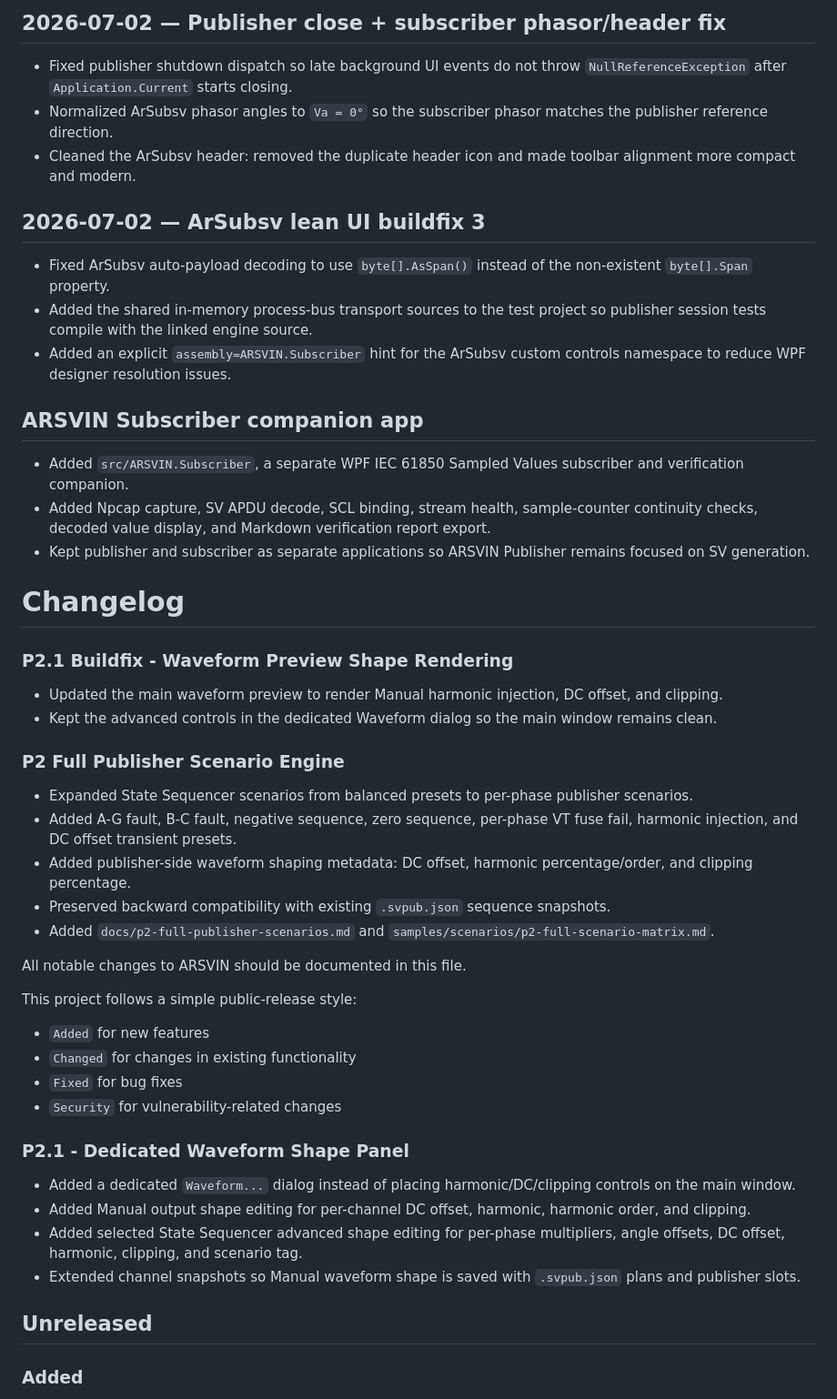
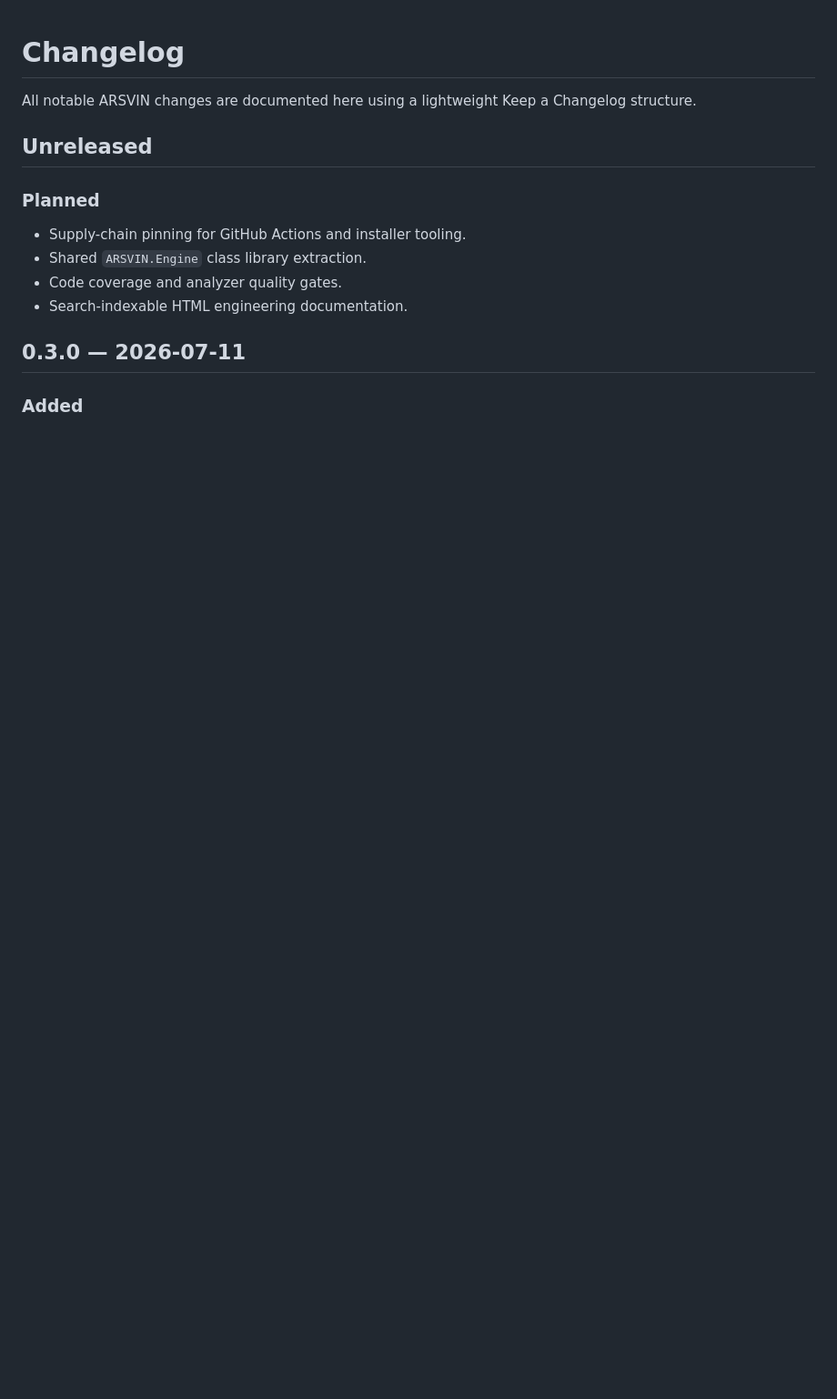
Before and after one commit to masarray/arsvin, a Markdown page: CHANGELOG.md, the part around one of its changes. Shown at 91% size. Rendered like a GitHub page; blank space fills up the shorter version.

```diff
--- a/CHANGELOG.md
+++ b/CHANGELOG.md
@@ -1,57 +1,17 @@
-## 2026-07-02 — Publisher close + subscriber phasor/header fix
-
-- Fixed publisher shutdown dispatch so late background UI events do not throw `NullReferenceException` after `Application.Current` starts closing.
-- Normalized ArSubsv phasor angles to `Va = 0°` so the subscriber phasor matches the publisher reference direction.
-- Cleaned the ArSubsv header: removed the duplicate header icon and made toolbar alignment more compact and modern.
-
-
-## 2026-07-02 — ArSubsv lean UI buildfix 3
-
-- Fixed ArSubsv auto-payload decoding to use `byte[].AsSpan()` instead of the non-existent `byte[].Span` property.
-- Added the shared in-memory process-bus transport sources to the test project so publisher session tests compile with the linked engine source.
-- Added an explicit `assembly=ARSVIN.Subscriber` hint for the ArSubsv custom controls namespace to reduce WPF designer resolution issues.
-
-## ARSVIN Subscriber companion app
-
-- Added `src/ARSVIN.Subscriber`, a separate WPF IEC 61850 Sampled Values subscriber and verification companion.
-- Added Npcap capture, SV APDU decode, SCL binding, stream health, sample-counter continuity checks, decoded value display, and Markdown verification report export.
-- Kept publisher and subscriber as separate applications so ARSVIN Publisher remains focused on SV generation.
-
 # Changelog
 
-
-### P2.1 Buildfix - Waveform Preview Shape Rendering
-
-- Updated the main waveform preview to render Manual harmonic injection, DC offset, and clipping.
-- Kept the advanced controls in the dedicated Waveform dialog so the main window remains clean.
-
-
-### P2 Full Publisher Scenario Engine
-
-- Expanded State Sequencer scenarios from balanced presets to per-phase publisher scenarios.
-- Added A-G fault, B-C fault, negative sequence, zero sequence, per-phase VT fuse fail, harmonic injection, and DC offset transient presets.
-- Added publisher-side waveform shaping metadata: DC offset, harmonic percentage/order, and clipping percentage.
-- Preserved backward compatibility with existing `.svpub.json` sequence snapshots.
-- Added `docs/p2-full-publisher-scenarios.md` and `samples/scenarios/p2-full-scenario-matrix.md`.
-
-All notable changes to ARSVIN should be documented in this file.
-
-This project follows a simple public-release style:
-
-- `Added` for new features
-- `Changed` for changes in existing functionality
-- `Fixed` for bug fixes
-- `Security` for vulnerability-related changes
-
-### P2.1 - Dedicated Waveform Shape Panel
-
-- Added a dedicated `Waveform...` dialog instead of placing harmonic/DC/clipping controls on the main window.
-- Added Manual output shape editing for per-channel DC offset, harmonic, harmonic order, and clipping.
-- Added selected State Sequencer advanced shape editing for per-phase multipliers, angle offsets, DC offset, harmonic, clipping, and scenario tag.
-- Extended channel snapshots so Manual waveform shape is saved with `.svpub.json` plans and publisher slots.
-
+All notable ARSVIN changes are documented here using a lightweight Keep a Changelog structure.
 
 ## Unreleased
 
+### Planned
+
+- Supply-chain pinning for GitHub Actions and installer tooling.
+- Shared `ARSVIN.Engine` class library extraction.
+- Code coverage and analyzer quality gates.
+- Search-indexable HTML engineering documentation.
+
+## 0.3.0 — 2026-07-11
+
 ### Added
 
```
Also changed, not shown: other parts of CHANGELOG.md (+46 -67 lines).
